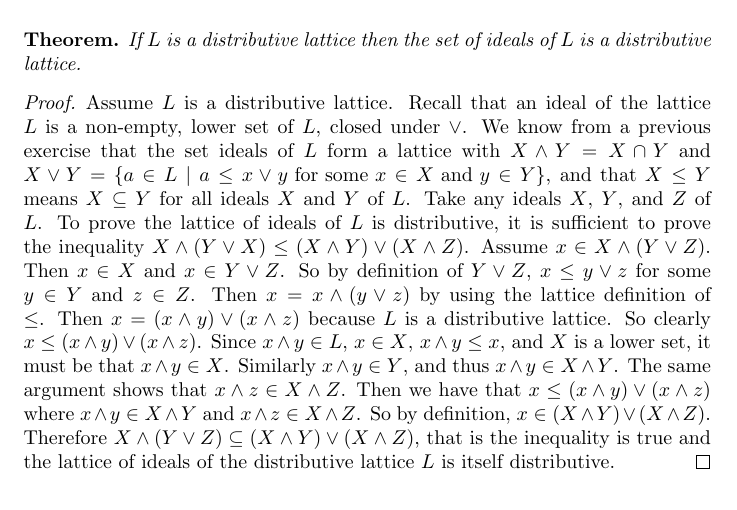
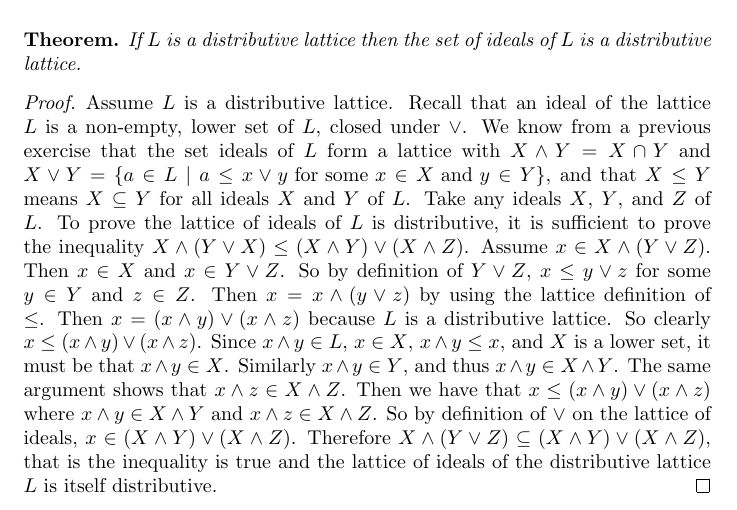
Before and after one commit to newjam/universal-algebra, a LaTeX document (turnin_01.tex, which reads chapters/I_Lattices/03_Distributive_and_Modular_Lattices/exercise_02.tex): part of the page, cut so that both start at the same text. Compiled offline with pdfLaTeX.

Commit message:
added context

```diff
--- a/chapters/I_Lattices/03_Distributive_and_Modular_Lattices/exercise_02.tex
+++ b/chapters/I_Lattices/03_Distributive_and_Modular_Lattices/exercise_02.tex
@@ -20,6 +20,6 @@ Since $x \meet y \in L$, $x \in X$, $x \meet y \leq x$, and $X$ is a lower set,
 Similarly $x\meet y \in Y$, and thus $x\meet y \in X \meet Y$.
 The same argument shows that $x \meet z \in X \meet Z$.
 Then we have that $x \leq (x \meet y) \join (x\meet z)$ where $x \meet y \in X \meet Y$ and $x \meet z \in X \meet Z$.
-So by definition, $x \in (X\meet Y) \join (X\meet Z)$.
+So by definition of $\join$ on the lattice of ideals, $x \in (X\meet Y) \join (X\meet Z)$.
 Therefore $X \meet (Y\join Z) \subseteq (X\meet Y) \join (X\meet Z)$, that is the inequality is true and the lattice of ideals of the distributive lattice $L$ is itself distributive.
 \end{proof}
```
Also changed, not shown: turnin_01.pdf.
